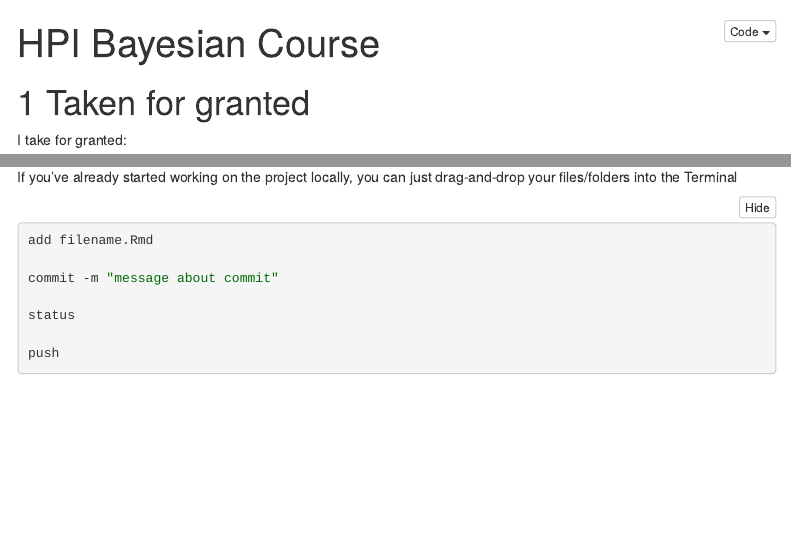
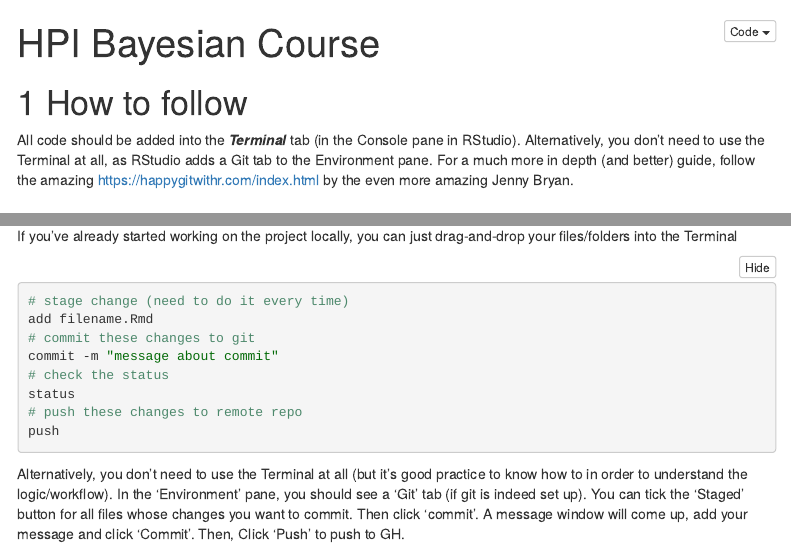
Before and after one commit to daniela-palleschi/Bayesian_HPI_2023, an R Markdown document (github_steps.Rmd): the page in a window 1100 px wide, from its top, and a second part further down, joined at a grey line. The pictures show the output file github_steps.nb.html that the author committed with the source, opened offline; menus at the side of the page are left out.

Commit message:
intro for GH_steps

````diff
--- a/github_steps.Rmd
+++ b/github_steps.Rmd
@@ -7,6 +7,10 @@ output:
     toc_depth: 2
     toc_float: true
 ---
+
+# How to follow
+
+All code should be added into the ***Terminal*** tab (in the Console pane in RStudio). Alternatively, you don't need to use the Terminal at all, as RStudio adds a Git tab to the Environment pane. For a much more in depth (and better) guide, follow the amazing https://happygitwithr.com/index.html by the even more amazing Jenny Bryan.
 
 # Taken for granted
 
@@ -70,11 +74,14 @@ echo Slides/ >> .gitignore
 If you've already started working on the project locally, you can just drag-and-drop your files/folders into the Terminal
 
 ```{r, eval = F, echo = T}
+# stage change (need to do it every time)
 add filename.Rmd
-
+# commit these changes to git
 commit -m "message about commit"
-
+# check the status
 status
-
+# push these changes to remote repo
 push
 ```
+
+Alternatively, you don't need to use the Terminal at all (but it's good practice to know how to in order to understand the logic/workflow). In the 'Environment' pane, you should see a 'Git' tab (if git is indeed set up). You can tick the 'Staged' button for all files whose changes you want to commit. Then click 'commit'. A message window will come up, add your message and click 'Commit'. Then, Click 'Push' to push to GH.
````
Also changed, not shown: video_notes.Rmd (+0 -1 lines), github_steps.nb.html, video_notes.nb.html.
